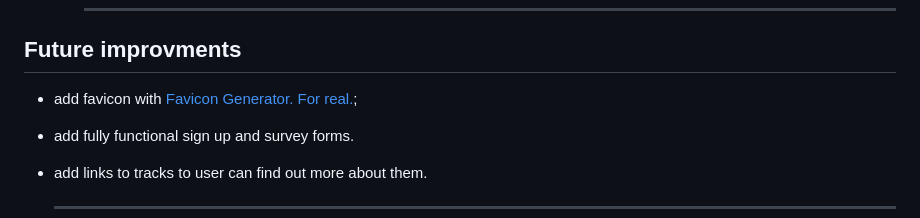
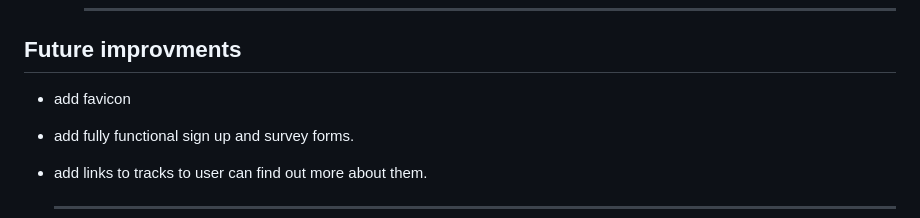
Before and after one commit to Jackevans47/F1-fan-page, a Markdown page: README.md, the part around one of its changes. Rendered like a GitHub page.

```diff
--- a/README.md
+++ b/README.md
@@ -220,7 +221,7 @@ Please refer to [TESTING.md](TESTING.md) for all testing documentation.
 
       ---
 ## Future improvments
-- add favicon with [Favicon Generator. For real.](https://realfavicongenerator.net/);
+- add favicon
 - add fully functional sign up and survey forms.
 - add links to tracks to user can find out more about them.
 
```
Also changed, not shown: other parts of README.md (+6 -5 lines).
